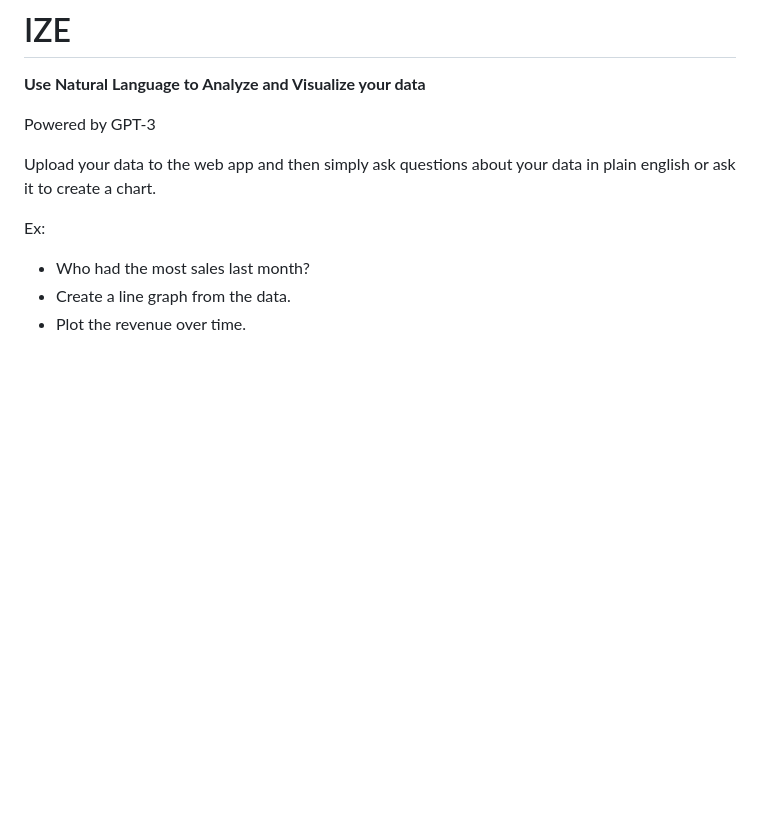
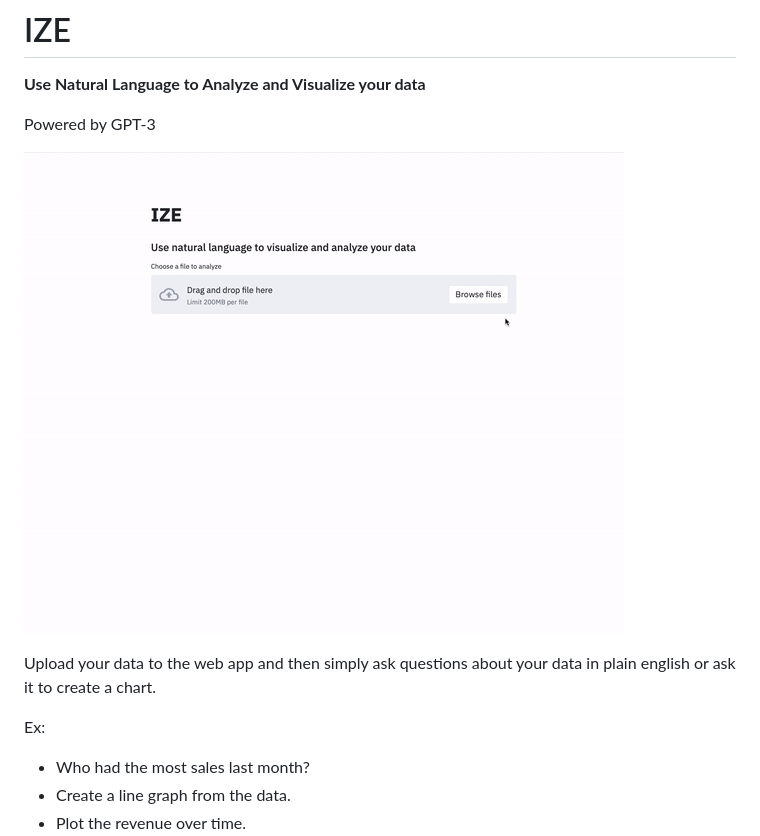
Before and after one commit to jweissenberger/ize, a Markdown page: README.md, the part around the change printed below. GitHub-like rendering; pictures changed too: demo_ize.gif (added); blank space fills up the shorter version.

Commit message:
add gif

```diff
--- a/README.md
+++ b/README.md
@@ -2,6 +2,11 @@
 <b>Use Natural Language to Analyze and Visualize your data</b>
 
 Powered by GPT-3
+
+
+![](demo_ize.gif)
+
+
 
 Upload your data to the web app and then simply ask questions about your data in plain english or ask it to create a chart.
 
```
Also changed, not shown: other parts of README.md (+1 -0 lines), 1 other file.
